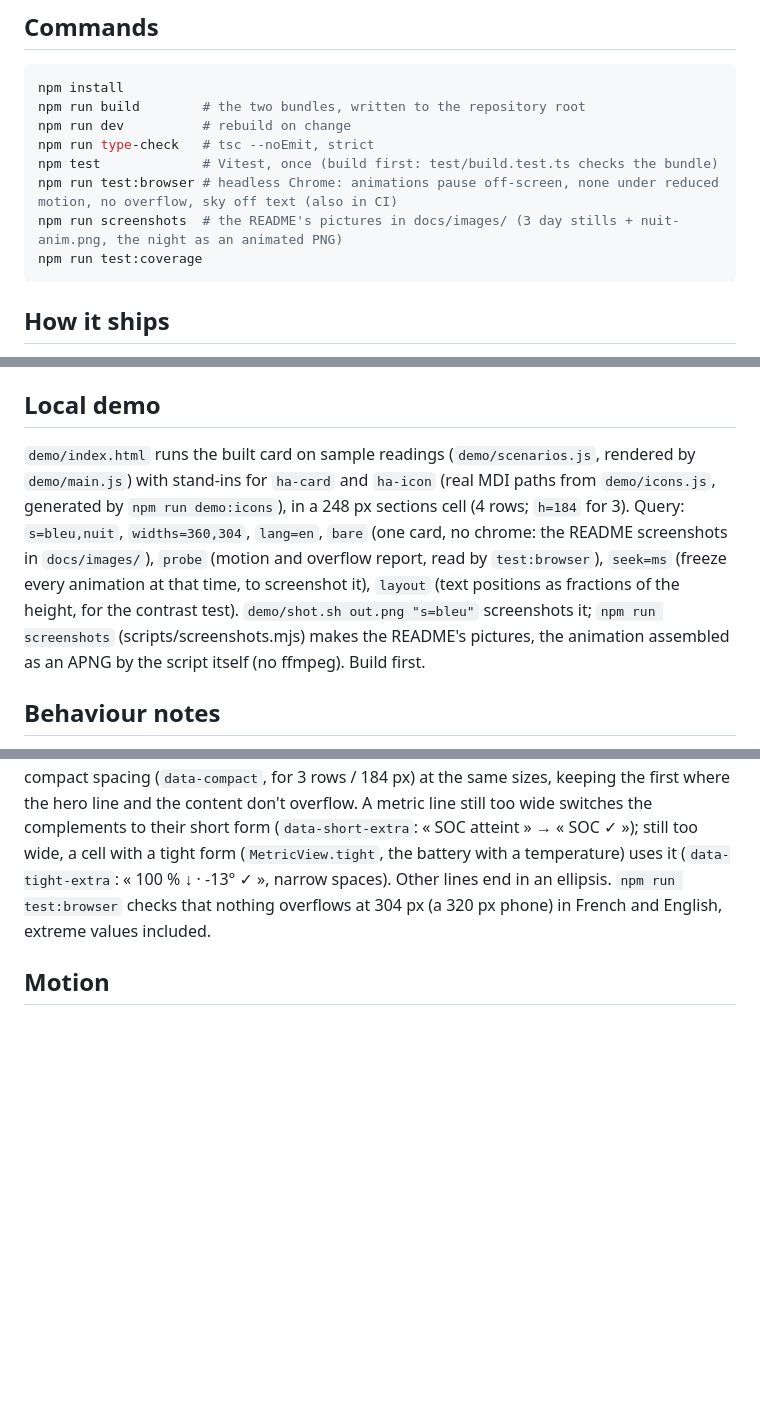
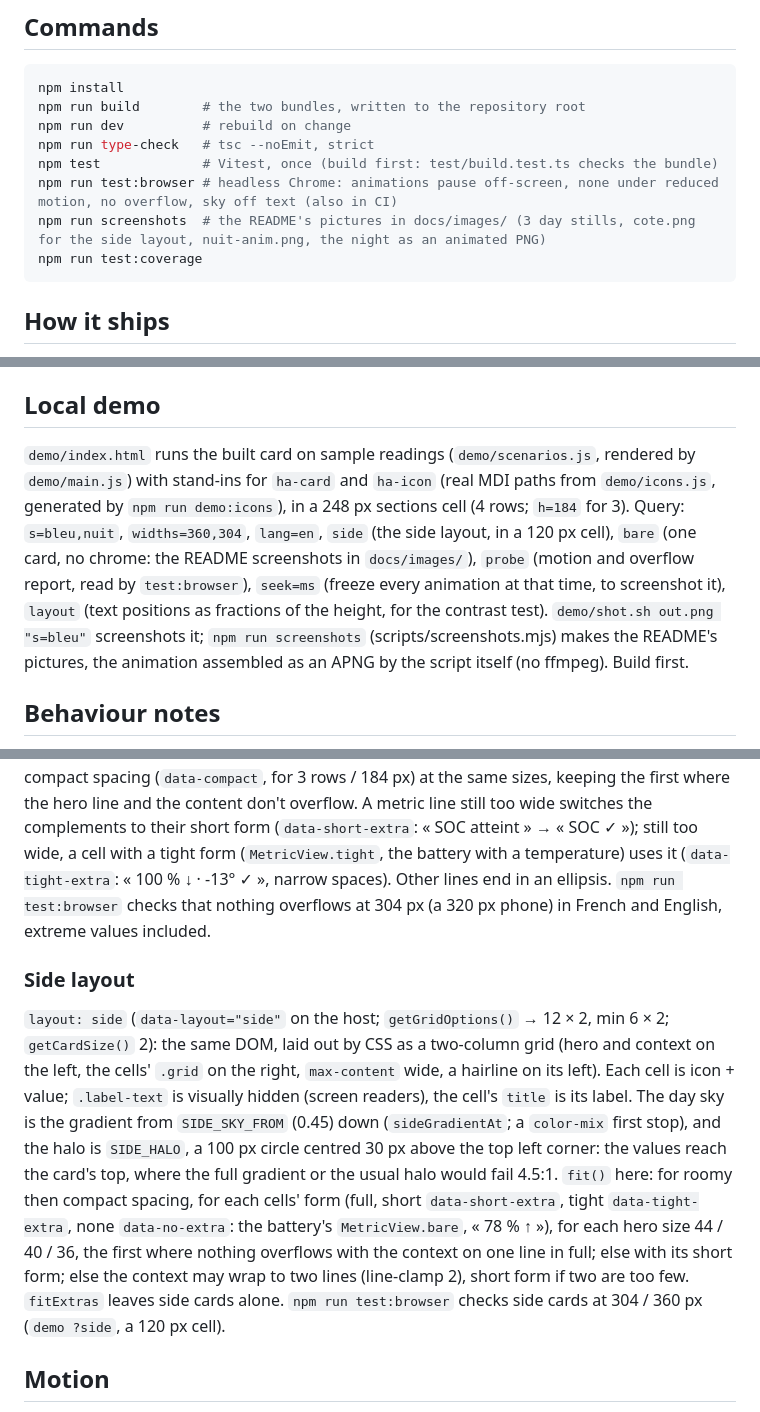
Before and after one commit to macanto44/energy-sky-card, a Markdown page: CLAUDE.md, 3 parts joined by grey strips. Drawn GitHub-style; blank space fills up the shorter version.

````diff
--- a/CLAUDE.md
+++ b/CLAUDE.md
@@ -15,7 +15,7 @@ npm run dev          # rebuild on change
 npm run type-check   # tsc --noEmit, strict
 npm test             # Vitest, once (build first: test/build.test.ts checks the bundle)
 npm run test:browser # headless Chrome: animations pause off-screen, none under reduced motion, no overflow, sky off text (also in CI)
-npm run screenshots  # the README's pictures in docs/images/ (3 day stills + nuit-anim.png, the night as an animated PNG)
+npm run screenshots  # the README's pictures in docs/images/ (3 day stills, cote.png for the side layout, nuit-anim.png, the night as an animated PNG)
 npm run test:coverage
 ```
 
@@ -73,7 +74,7 @@ test/
 
 ## Local demo
 
-`demo/index.html` runs the built card on sample readings (`demo/scenarios.js`, rendered by `demo/main.js`) with stand-ins for `ha-card` and `ha-icon` (real MDI paths from `demo/icons.js`, generated by `npm run demo:icons`), in a 248 px sections cell (4 rows; `h=184` for 3). Query: `s=bleu,nuit`, `widths=360,304`, `lang=en`, `bare` (one card, no chrome: the README screenshots in `docs/images/`), `probe` (motion and overflow report, read by `test:browser`), `seek=ms` (freeze every animation at that time, to screenshot it), `layout` (text positions as fractions of the height, for the contrast test). `demo/shot.sh out.png "s=bleu"` screenshots it; `npm run screenshots` (scripts/screenshots.mjs) makes the README's pictures, the animation assembled as an APNG by the script itself (no ffmpeg). Build first.
+`demo/index.html` runs the built card on sample readings (`demo/scenarios.js`, rendered by `demo/main.js`) with stand-ins for `ha-card` and `ha-icon` (real MDI paths from `demo/icons.js`, generated by `npm run demo:icons`), in a 248 px sections cell (4 rows; `h=184` for 3). Query: `s=bleu,nuit`, `widths=360,304`, `lang=en`, `side` (the side layout, in a 120 px cell), `bare` (one card, no chrome: the README screenshots in `docs/images/`), `probe` (motion and overflow report, read by `test:browser`), `seek=ms` (freeze every animation at that time, to screenshot it), `layout` (text positions as fractions of the height, for the contrast test). `demo/shot.sh out.png "s=bleu"` screenshots it; `npm run screenshots` (scripts/screenshots.mjs) makes the README's pictures, the animation assembled as an APNG by the script itself (no ffmpeg). Build first.
 
 ## Behaviour notes
 
@@ -91,6 +92,10 @@ test/
 
 `getGridOptions()` → 12 × 4 (248 px), min 6 × 3. Default spacing copies the prototype's (roomy, grid anchored to the bottom); `fit()` (on resize via ResizeObserver, and when the hero text changes) tries the roomy spacing with the hero at 56 / 48 / 40 px (`data-hero`), then the compact spacing (`data-compact`, for 3 rows / 184 px) at the same sizes, keeping the first where the hero line and the content don't overflow. A metric line still too wide switches the complements to their short form (`data-short-extra`: « SOC atteint » → « SOC ✓ »); still too wide, a cell with a tight form (`MetricView.tight`, the battery with a temperature) uses it (`data-tight-extra`: « 100 % ↓ · -13° ✓ », narrow spaces). Other lines end in an ellipsis. `npm run test:browser` checks that nothing overflows at 304 px (a 320 px phone) in French and English, extreme values included.
 
+### Side layout
+
+`layout: side` (`data-layout="side"` on the host; `getGridOptions()` → 12 × 2, min 6 × 2; `getCardSize()` 2): the same DOM, laid out by CSS as a two-column grid (hero and context on the left, the cells' `.grid` on the right, `max-content` wide, a hairline on its left). Each cell is icon + value; `.label-text` is visually hidden (screen readers), the cell's `title` is its label. The day sky is the gradient from `SIDE_SKY_FROM` (0.45) down (`sideGradientAt`; a `color-mix` first stop), and the halo is `SIDE_HALO`, a 100 px circle centred 30 px above the top left corner: the values reach the card's top, where the full gradient or the usual halo would fail 4.5:1. `fit()` here: for roomy then compact spacing, for each cells' form (full, short `data-short-extra`, tight `data-tight-extra`, none `data-no-extra`: the battery's `MetricView.bare`, « 78 % ↑ »), for each hero size 44 / 40 / 36, the first where nothing overflows with the context on one line in full; else with its short form; else the context may wrap to two lines (line-clamp 2), short form if two are too few. `fitExtras` leaves side cards alone. `npm run test:browser` checks side cards at 304 / 360 px (`demo ?side`, a 120 px cell).
+
 ## Motion
 
 `data-motion` on the host: `on`, `paused` (tab hidden or card off-screen, 100 px margin) or `off` (`animate: false` or `prefers-reduced-motion`). CSS declares animations only under `on` / `paused`; the play state goes through `--esc-play`, because the `animation` shorthand resets a separate `animation-play-state` rule (jsdom can't see that: `npm run test:browser` checks it in Chrome). The halo breathes (3 s alternate = 6 s cycle, opacity ×0.55 ↔ ×1 and 12 % larger at the peak: it breathes down, never above its alpha, to keep the hero's contrast) only by day with production; stars twinkle (2 s alternate = 4 s, opacity ×0.15 ↔ ×1 of the star's own `--esc-o`, scale 0.6 ↔ 1.4) and three shooting stars pass (top right / top left / across the middle, every 11 / 17 / 23 s, each pass the first 8 % of its period) only at night; by day three cloud shadows (dark navy, at most `CLOUD_MAX_ALPHA` 0.2) cross the card (`esc-drift`, a card-wide `.drift` from -110 % to 110 %, 47 / 61 / 73 s): they only darken, so the contrast can only rise (`sky.test.ts` checks it). Stars cover the whole card: `clearText()` (end of `fit()`, and once fonts load) hides each one whose reach (radius at its peak + 3 px) would touch a word, an icon or the hairline; `test:browser` checks none touches text and every quarter has some. Day dots were tried in 0.3.0 and dropped: small bright dots read as stars. The day/night cross-fade (3 s) starts after the first paint (`data-ready`).
````
Also changed, not shown: other parts of CLAUDE.md (+2 -1 lines), CHANGELOG.md (+4 -0 lines), README.md (+8 -0 lines), docs/images/cote.png (added), 14 other files.
